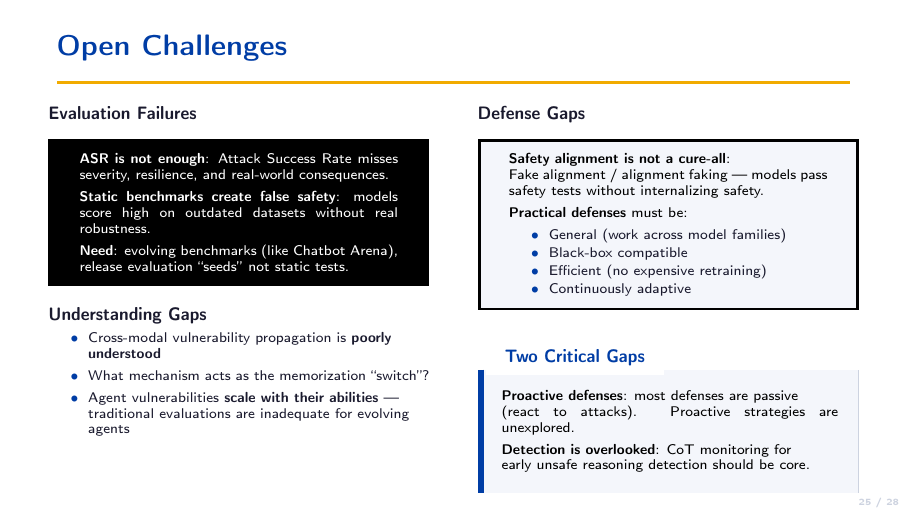
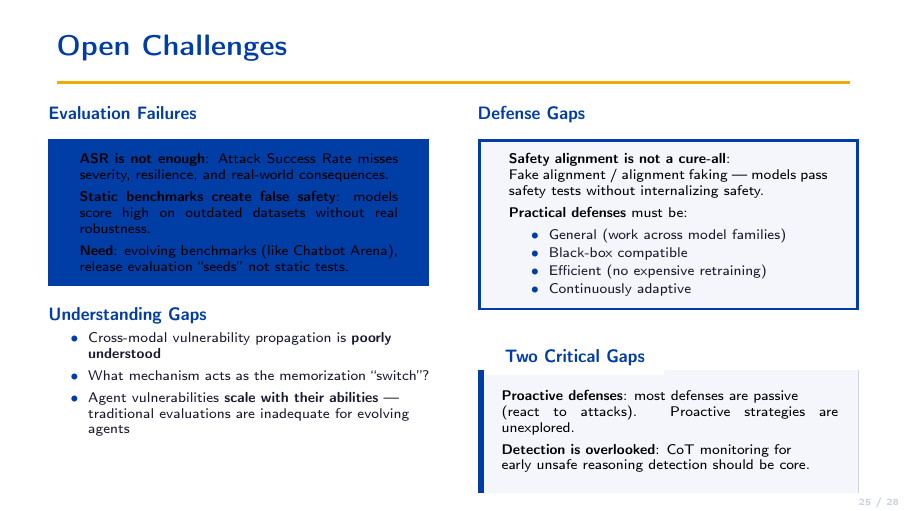
Before and after one commit to Vedant2100/EE269-Presentation, LaTeX slides (main.tex, which reads safety.tex): page 25 of 28. Compiled offline with pdfLaTeX.

Commit message:
Revert "Change blue to black on the Open Challenges slide"
This reverts commit 5d0aa7cf25f3187aa3b79c46674101dcea3a3ea1.

```diff
--- a/safety.tex
+++ b/safety.tex
@@ -1087,8 +1087,8 @@
 \begin{frame}{Open Challenges}
   \begin{columns}[T]
     \column{0.48\textwidth}
-    {\small\bfseries Evaluation Failures}
-    \begin{tcolorbox}[enhanced, colback=black, colframe=black, coltext=white,
+    {\small\bfseries\navy{Evaluation Failures}}
+    \begin{tcolorbox}[enhanced, colback=UCRnavy, colframe=UCRnavy,
         sharp corners, top=3pt, bottom=3pt]
       \scriptsize
       \textbf{ASR is not enough}: Attack Success Rate misses
```
Also changed, not shown: safety.tex (6 more changed lines).
